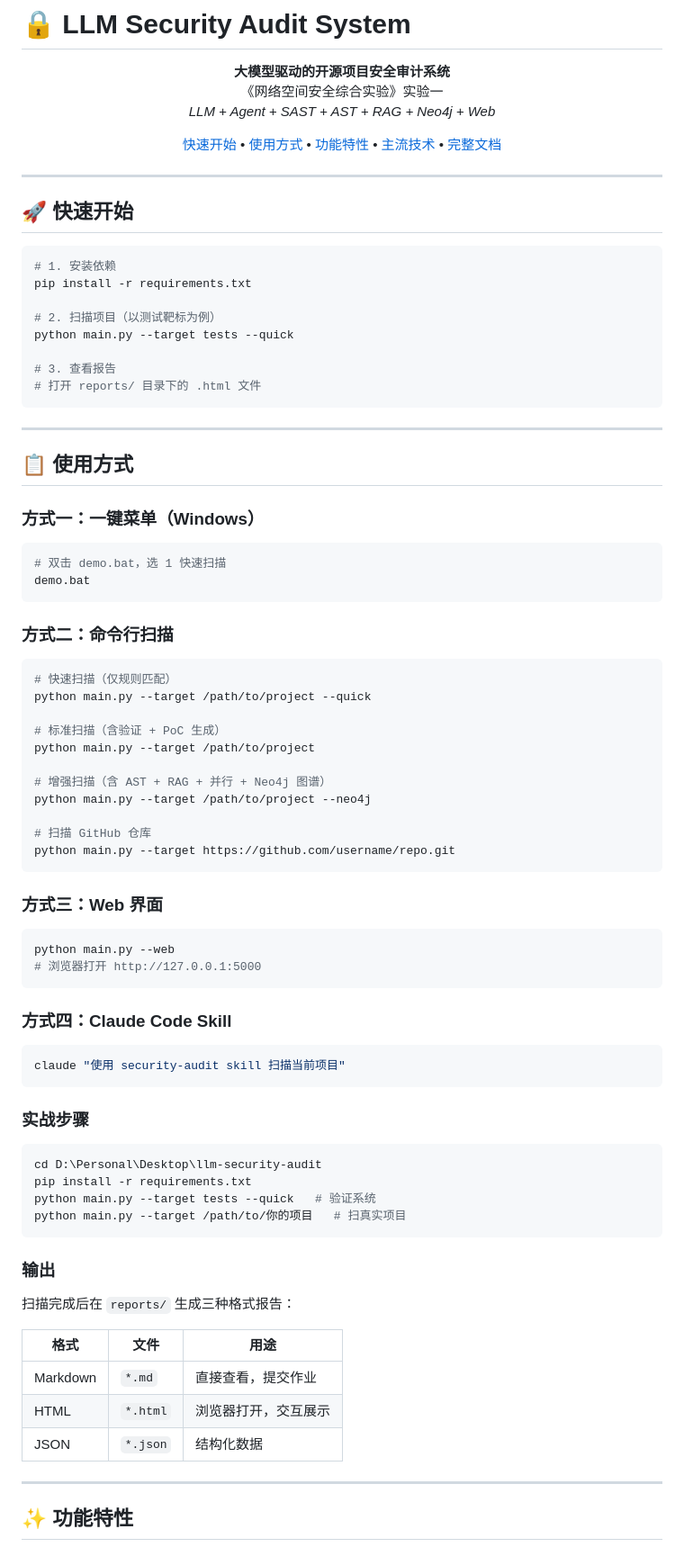
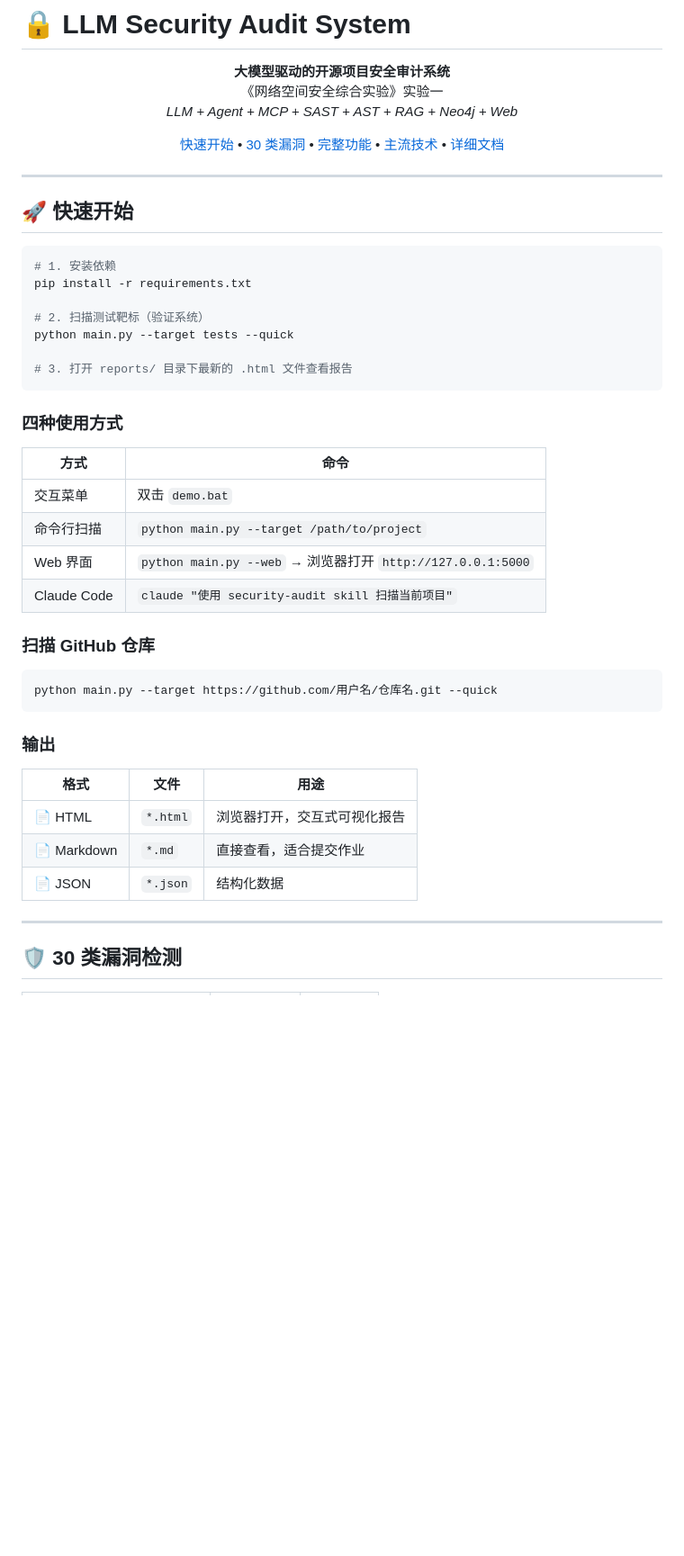
Before and after one commit to xiangxiangbigqueen/llm-security-audit, a Markdown page: README.md, the part around one of its changes. Shown at 90% size. Rendered like a GitHub page; blank space fills up the shorter version.

````diff
--- a/README.md
+++ b/README.md
@@ -3,15 +3,15 @@
 <p align="center">
   <strong>大模型驱动的开源项目安全审计系统</strong><br>
   《网络空间安全综合实验》实验一<br>
-  <em>LLM + Agent + SAST + AST + RAG + Neo4j + Web</em>
+  <em>LLM + Agent + MCP + SAST + AST + RAG + Neo4j + Web</em>
 </p>
 
 <p align="center">
   <a href="#-快速开始">快速开始</a> •
-  <a href="#-使用方式">使用方式</a> •
-  <a href="#-功能特性">功能特性</a> •
+  <a href="#%EF%B8%8F-30-类漏洞检测">30 类漏洞</a> •
+  <a href="#-完整功能清单">完整功能</a> •
   <a href="#-主流技术">主流技术</a> •
-  <a href="CLAUDE.md">完整文档</a>
+  <a href="CLAUDE.md">详细文档</a>
 </p>
 
 ---
@@ -22,73 +22,36 @@
 # 1. 安装依赖
 pip install -r requirements.txt
 
-# 2. 扫描项目（以测试靶标为例）
+# 2. 扫描测试靶标（验证系统）
 python main.py --target tests --quick
 
-# 3. 查看报告
-# 打开 reports/ 目录下的 .html 文件
+# 3. 打开 reports/ 目录下最新的 .html 文件查看报告
 ```
 
----
+### 四种使用方式
 
-## 📋 使用方式
+| 方式 | 命令 |
+|------|------|
+| 交互菜单 | 双击 `demo.bat` |
+| 命令行扫描 | `python main.py --target /path/to/project` |
+| Web 界面 | `python main.py --web` → 浏览器打开 `http://127.0.0.1:5000` |
+| Claude Code | `claude "使用 security-audit skill 扫描当前项目"` |
 
-### 方式一：一键菜单（Windows）
+### 扫描 GitHub 仓库
 
 ```bash
-# 双击 demo.bat，选 1 快速扫描
-demo.bat
-```
-
-### 方式二：命令行扫描
-
-```bash
-# 快速扫描（仅规则匹配）
-python main.py --target /path/to/project --quick
-
-# 标准扫描（含验证 + PoC 生成）
-python main.py --target /path/to/project
-
-# 增强扫描（含 AST + RAG + 并行 + Neo4j 图谱）
-python main.py --target /path/to/project --neo4j
-
-# 扫描 GitHub 仓库
-python main.py --target https://github.com/username/repo.git
-```
-
-### 方式三：Web 界面
-
-```bash
-python main.py --web
-# 浏览器打开 http://127.0.0.1:5000
-```
-
-### 方式四：Claude Code Skill
-
-```bash
-claude "使用 security-audit skill 扫描当前项目"
-```
-
-### 实战步骤
-
-```bash
-cd D:\Personal\Desktop\llm-security-audit
-pip install -r requirements.txt
-python main.py --target tests --quick   # 验证系统
-python main.py --target /path/to/你的项目   # 扫真实项目
+python main.py --target https://github.com/用户名/仓库名.git --quick
 ```
 
 ### 输出
 
-扫描完成后在 `reports/` 生成三种格式报告：
-
 | 格式 | 文件 | 用途 |
 |------|------|------|
-| Markdown | `*.md` | 直接查看，提交作业 |
-| HTML | `*.html` | 浏览器打开，交互展示 |
-| JSON | `*.json` | 结构化数据 |
+| 📄 HTML | `*.html` | 浏览器打开，交互式可视化报告 |
+| 📄 Markdown | `*.md` | 直接查看，适合提交作业 |
+| 📄 JSON | `*.json` | 结构化数据 |
 
 ---
 
-## ✨ 功能特性
+## 🛡️ 30 类漏洞检测
 
````
Also changed, not shown: other parts of README.md (+117 -99 lines).
